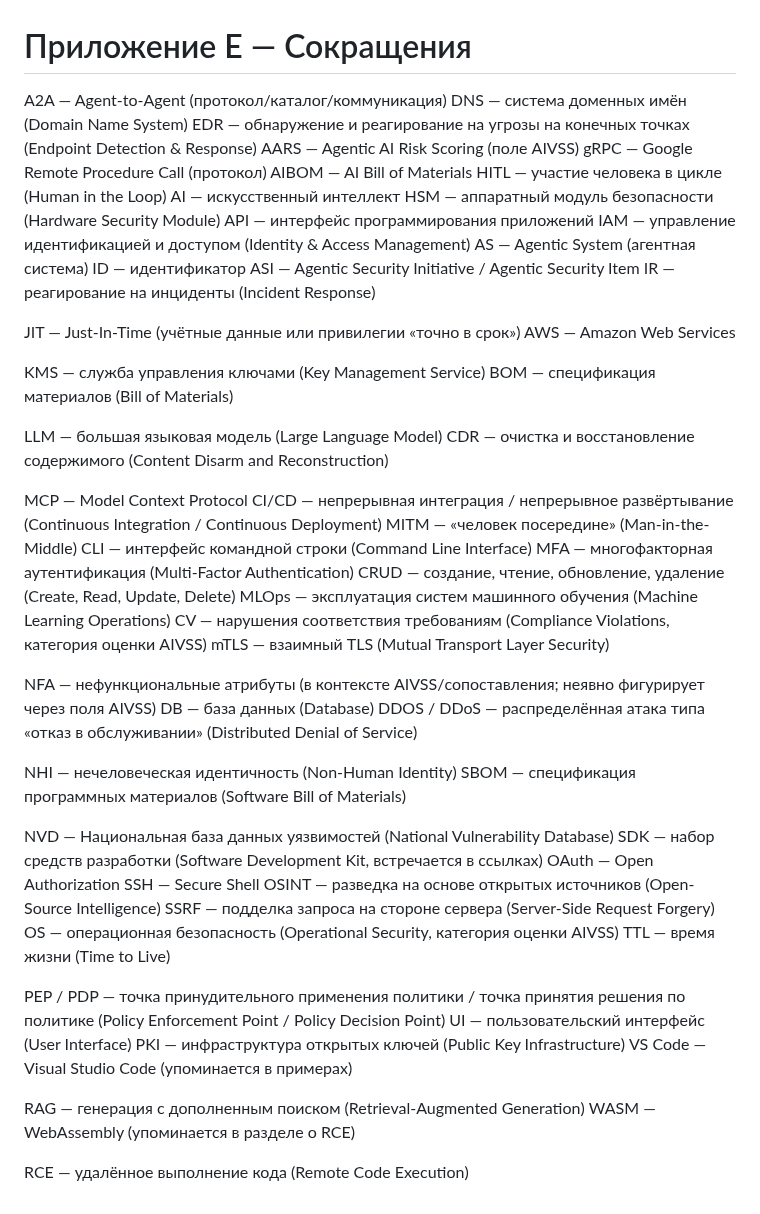
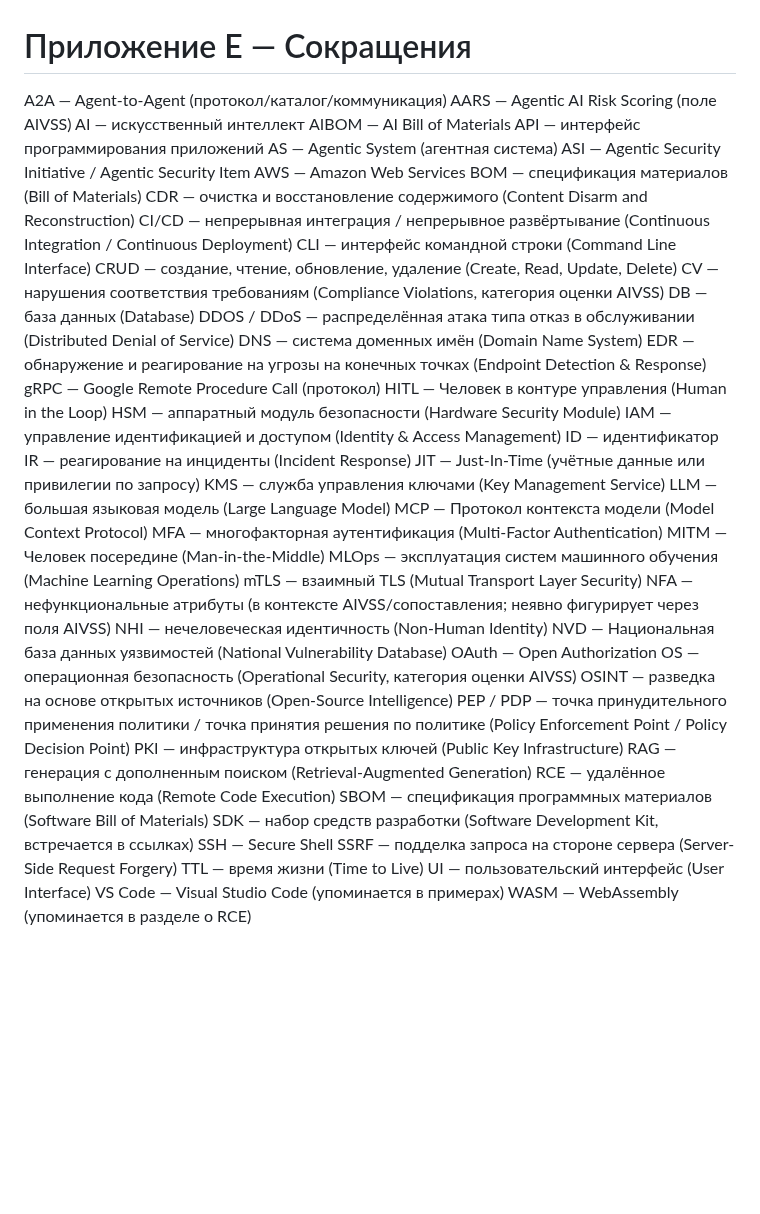
Before and after one commit to GenAI-Security-Project/translations, a Markdown page: owasp-top-10-for-agentic-applications-2026-12-6-1/ru-RU/Appendix_E_Abbreviations.md, the part around one of its changes. Drawn GitHub-style; blank space fills up the shorter version.

Commit message:
ru-RU: reviewed translation of Appendix_E_Abbreviations

```diff
--- a/owasp-top-10-for-agentic-applications-2026-12-6-1/ru-RU/Appendix_E_Abbreviations.md
+++ b/owasp-top-10-for-agentic-applications-2026-12-6-1/ru-RU/Appendix_E_Abbreviations.md
@@ -2,23 +2,52 @@
 # Приложение E — Сокращения
 
-A2A — Agent-to-Agent (протокол/каталог/коммуникация) DNS — система доменных имён (Domain Name System) EDR — обнаружение и реагирование на угрозы на конечных точках (Endpoint Detection & Response) AARS — Agentic AI Risk Scoring (поле AIVSS) gRPC — Google Remote Procedure Call (протокол) AIBOM — AI Bill of Materials HITL — участие человека в цикле (Human in the Loop) AI — искусственный интеллект HSM — аппаратный модуль безопасности (Hardware Security Module) API — интерфейс программирования приложений IAM — управление идентификацией и доступом (Identity & Access Management) AS — Agentic System (агентная система) ID — идентификатор ASI — Agentic Security Initiative / Agentic Security Item IR — реагирование на инциденты (Incident Response)
-
-JIT — Just-In-Time (учётные данные или привилегии «точно в срок») AWS — Amazon Web Services
-
-KMS — служба управления ключами (Key Management Service) BOM — спецификация материалов (Bill of Materials)
-
-LLM — большая языковая модель (Large Language Model) CDR — очистка и восстановление содержимого (Content Disarm and Reconstruction)
-
-MCP — Model Context Protocol CI/CD — непрерывная интеграция / непрерывное развёртывание (Continuous Integration / Continuous Deployment) MITM — «человек посередине» (Man-in-the-Middle) CLI — интерфейс командной строки (Command Line Interface) MFA — многофакторная аутентификация (Multi-Factor Authentication) CRUD — создание, чтение, обновление, удаление (Create, Read, Update, Delete) MLOps — эксплуатация систем машинного обучения (Machine Learning Operations) CV — нарушения соответствия требованиям (Compliance Violations, категория оценки AIVSS) mTLS — взаимный TLS (Mutual Transport Layer Security)
-
-NFA — нефункциональные атрибуты (в контексте AIVSS/сопоставления; неявно фигурирует через поля AIVSS) DB — база данных (Database) DDOS / DDoS — распределённая атака типа «отказ в обслуживании» (Distributed Denial of Service)
-
-NHI — нечеловеческая идентичность (Non-Human Identity) SBOM — спецификация программных материалов (Software Bill of Materials)
-
-NVD — Национальная база данных уязвимостей (National Vulnerability Database) SDK — набор средств разработки (Software Development Kit, встречается в ссылках) OAuth — Open Authorization SSH — Secure Shell OSINT — разведка на основе открытых источников (Open-Source Intelligence) SSRF — подделка запроса на стороне сервера (Server-Side Request Forgery) OS — операционная безопасность (Operational Security, категория оценки AIVSS) TTL — время жизни (Time to Live)
-
-PEP / PDP — точка принудительного применения политики / точка принятия решения по политике (Policy Enforcement Point / Policy Decision Point) UI — пользовательский интерфейс (User Interface) PKI — инфраструктура открытых ключей (Public Key Infrastructure) VS Code — Visual Studio Code (упоминается в примерах)
-
-RAG — генерация с дополненным поиском (Retrieval-Augmented Generation) WASM — WebAssembly (упоминается в разделе о RCE)
-
+A2A — Agent-to-Agent (протокол/каталог/коммуникация)
+AARS — Agentic AI Risk Scoring (поле AIVSS)
+AI — искусственный интеллект
+AIBOM — AI Bill of Materials
+API — интерфейс программирования приложений
+AS — Agentic System (агентная система)
+ASI — Agentic Security Initiative / Agentic Security Item
+AWS — Amazon Web Services
+BOM — спецификация материалов (Bill of Materials)
+CDR — очистка и восстановление содержимого (Content Disarm and Reconstruction)
+CI/CD — непрерывная интеграция / непрерывное развёртывание (Continuous Integration / Continuous Deployment)
+CLI — интерфейс командной строки (Command Line Interface)
+CRUD — создание, чтение, обновление, удаление (Create, Read, Update, Delete)
+CV — нарушения соответствия требованиям (Compliance Violations, категория оценки AIVSS)
+DB — база данных (Database)
+DDOS / DDoS — распределённая атака типа отказ в обслуживании (Distributed Denial of Service)
+DNS — система доменных имён (Domain Name System)
+EDR — обнаружение и реагирование на угрозы на конечных точках (Endpoint Detection & Response)
+gRPC — Google Remote Procedure Call (протокол)
+HITL — Человек в контуре управления (Human in the Loop)
+HSM — аппаратный модуль безопасности (Hardware Security Module)
+IAM — управление идентификацией и доступом (Identity & Access Management)
+ID — идентификатор
+IR — реагирование на инциденты (Incident Response)
+JIT — Just-In-Time (учётные данные или привилегии по запросу)
+KMS — служба управления ключами (Key Management Service)
+LLM — большая языковая модель (Large Language Model)
+MCP — Протокол контекста модели (Model Context Protocol)
+MFA — многофакторная аутентификация (Multi-Factor Authentication)
+MITM — Человек посередине (Man-in-the-Middle)
+MLOps — эксплуатация систем машинного обучения (Machine Learning Operations)
+mTLS — взаимный TLS (Mutual Transport Layer Security)
+NFA — нефункциональные атрибуты (в контексте AIVSS/сопоставления; неявно фигурирует через поля AIVSS)
+NHI — нечеловеческая идентичность (Non-Human Identity)
+NVD — Национальная база данных уязвимостей (National Vulnerability Database)
+OAuth — Open Authorization
+OS — операционная безопасность (Operational Security, категория оценки AIVSS)
+OSINT — разведка на основе открытых источников (Open-Source Intelligence)
+PEP / PDP — точка принудительного применения политики / точка принятия решения по политике (Policy Enforcement Point / Policy Decision Point)
+PKI — инфраструктура открытых ключей (Public Key Infrastructure)
+RAG — генерация с дополненным поиском (Retrieval-Augmented Generation)
 RCE — удалённое выполнение кода (Remote Code Execution)
+SBOM — спецификация программных материалов (Software Bill of Materials)
+SDK — набор средств разработки (Software Development Kit, встречается в ссылках)
+SSH — Secure Shell
+SSRF — подделка запроса на стороне сервера (Server-Side Request Forgery)
+TTL — время жизни (Time to Live)
+UI — пользовательский интерфейс (User Interface)
+VS Code — Visual Studio Code (упоминается в примерах)
+WASM — WebAssembly (упоминается в разделе о RCE)
```
Also changed, not shown: other parts of owasp-top-10-for-agentic-applications-2026-12-6-1/ru-RU/Appendix_E_Abbreviations.md (+1 -1 lines).
